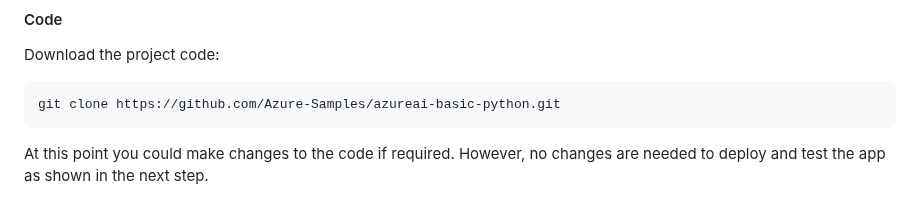
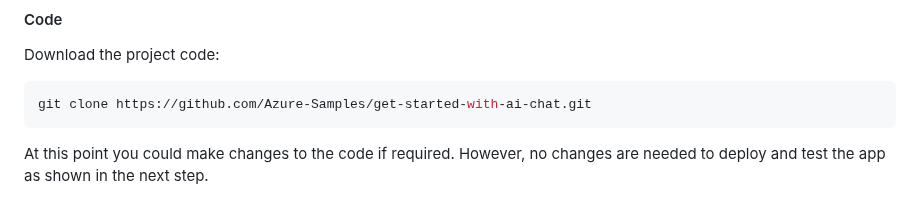
Before and after one commit to therealcybersecpro/get-started-with-ai-chat, a Markdown page: README.md, the part around the change. Rendered like a GitHub page.

Commit message:
fixing repo link in readme

````diff
--- a/README.md
+++ b/README.md
@@ -36,7 +36,7 @@ Make sure the following tools are installed:
 Download the project code:
 
 ```shell
-git clone https://github.com/Azure-Samples/azureai-basic-python.git
+git clone https://github.com/Azure-Samples/get-started-with-ai-chat.git
 ```
 At this point you could make changes to the code if required. However, no changes are needed to deploy and test the app as shown in the next step.
 
````
